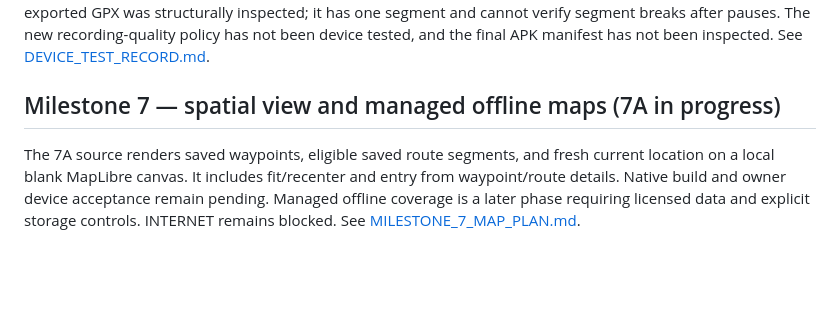
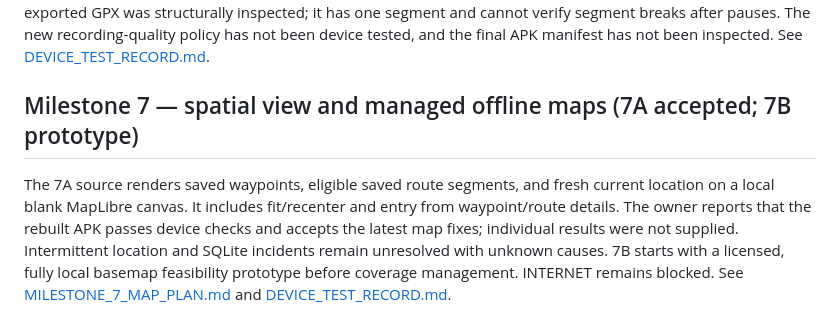
Before and after one commit to KXvira/Navira, a Markdown page: ROADMAP.md, the part around the change. Rendered like a GitHub page; blank space fills up the shorter version.

```diff
--- a/ROADMAP.md
+++ b/ROADMAP.md
@@ -28,6 +28,6 @@ Location, Waypoints, and Satellites are separate tabs. Waypoint save and detail/
 
 The app records foreground location samples in SQLite, pauses across background/lock, preserves segment breaks, recovers interrupted work paused, and exports named saved routes as local GPX through the share sheet. The owner reports that the app works on a device, with occasional degraded location accuracy. One owner-exported GPX was structurally inspected; it has one segment and cannot verify segment breaks after pauses. The new recording-quality policy has not been device tested, and the final APK manifest has not been inspected. See [DEVICE_TEST_RECORD.md](DEVICE_TEST_RECORD.md).
 
-## Milestone 7 — spatial view and managed offline maps (7A in progress)
+## Milestone 7 — spatial view and managed offline maps (7A accepted; 7B prototype)
 
-The 7A source renders saved waypoints, eligible saved route segments, and fresh current location on a local blank MapLibre canvas. It includes fit/recenter and entry from waypoint/route details. Native build and owner device acceptance remain pending. Managed offline coverage is a later phase requiring licensed data and explicit storage controls. INTERNET remains blocked. See [MILESTONE_7_MAP_PLAN.md](MILESTONE_7_MAP_PLAN.md).
+The 7A source renders saved waypoints, eligible saved route segments, and fresh current location on a local blank MapLibre canvas. It includes fit/recenter and entry from waypoint/route details. The owner reports that the rebuilt APK passes device checks and accepts the latest map fixes; individual results were not supplied. Intermittent location and SQLite incidents remain unresolved with unknown causes. 7B starts with a licensed, fully local basemap feasibility prototype before coverage management. INTERNET remains blocked. See [MILESTONE_7_MAP_PLAN.md](MILESTONE_7_MAP_PLAN.md) and [DEVICE_TEST_RECORD.md](DEVICE_TEST_RECORD.md).
```
Also changed, not shown: DEVICE_TEST_RECORD.md (+4 -0 lines), MILESTONE_7_MAP_PLAN.md (+1 -1 lines).
